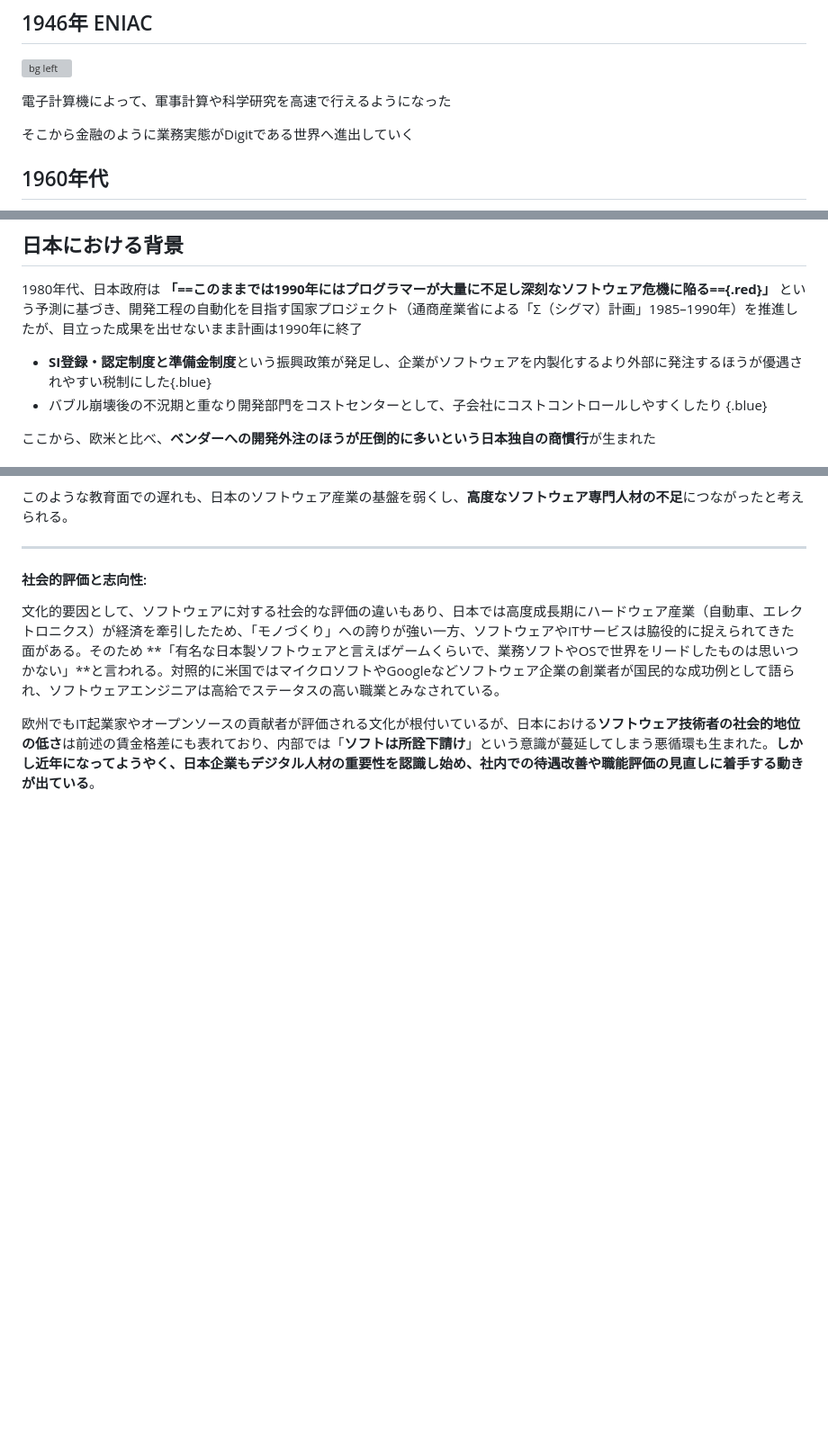
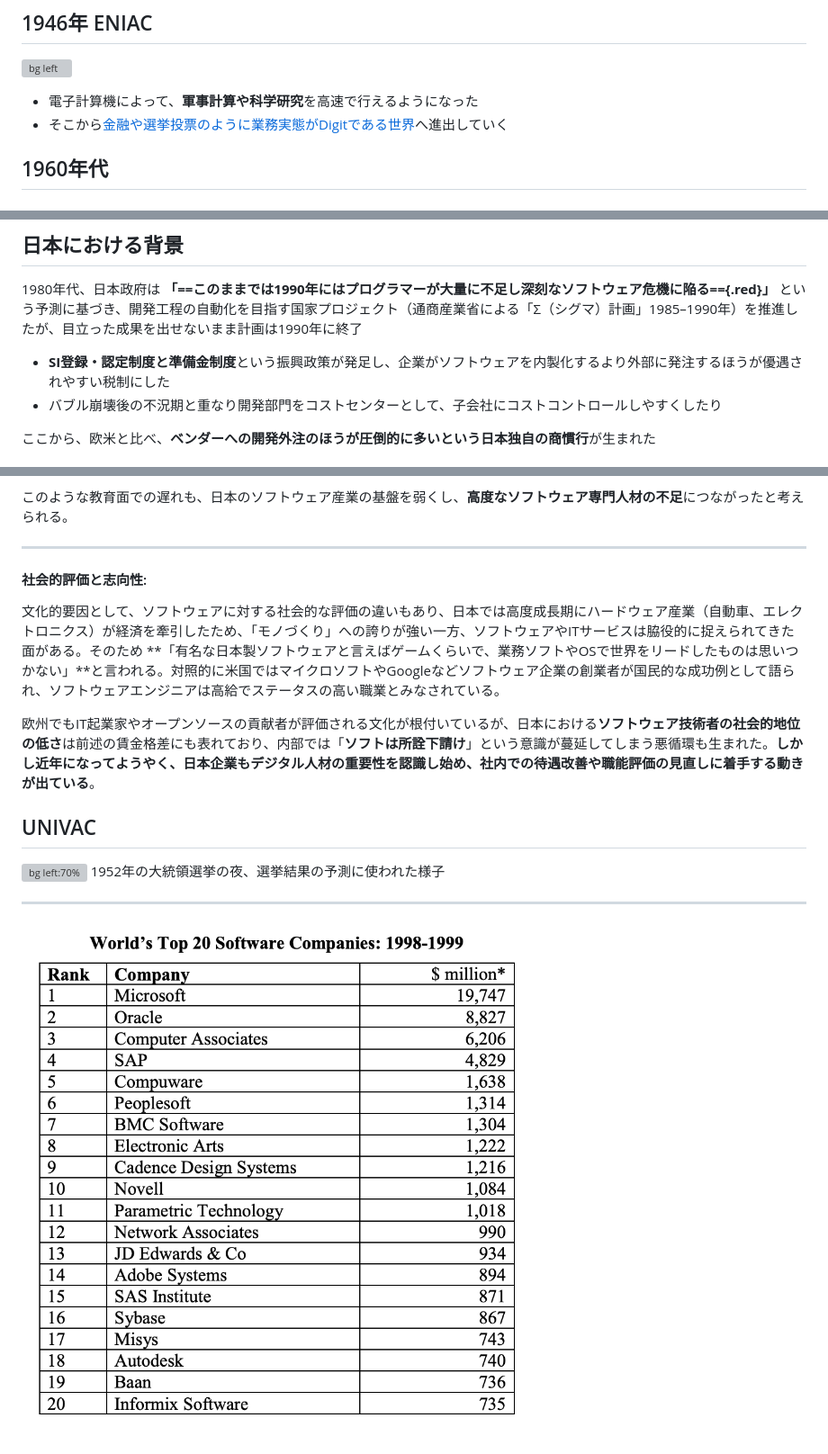
Before and after one commit to hihats/presentation, a Markdown page: src/DXHistory.md, 3 parts joined by grey strips. Shown: that part at 90% size. Rendered like a GitHub page; pictures changed too: src/image-11.png (added); blank space fills up the shorter version; grey boxes are pictures that could not be loaded.

Commit message:
Modify style

```diff
--- a/src/DXHistory.md
+++ b/src/DXHistory.md
@@ -19,10 +19,8 @@ transition: cover
 ## 1946年 ENIAC
 ![bg left](image-2.png)
 
-
-電子計算機によって、軍事計算や科学研究を高速で行えるようになった
-
-そこから金融のように業務実態がDigitである世界へ進出していく
+- 電子計算機によって、**軍事計算や科学研究**を高速で行えるようになった
+- そこから[金融や選挙投票のように業務実態がDigitである世界](#32)へ進出していく
 
 ## 1960年代
 
@@ -64,8 +62,8 @@ transition: cover
 ## 日本における背景
 1980年代、日本政府は **「==このままでは1990年にはプログラマーが大量に不足し深刻なソフトウェア危機に陥る=={.red}」** という予測に基づき、開発工程の自動化を目指す国家プロジェクト（通商産業省による「Σ（シグマ）計画」1985–1990年）を推進したが、目立った成果を出せないまま計画は1990年に終了
 
-- **SI登録・認定制度と準備金制度**という振興政策が発足し、企業がソフトウェアを内製化するより外部に発注するほうが優遇されやすい税制にした{.blue}
-- バブル崩壊後の不況期と重なり開発部門をコストセンターとして、子会社にコストコントロールしやすくしたり {.blue}
+- **SI登録・認定制度と準備金制度**という振興政策が発足し、企業がソフトウェアを内製化するより外部に発注するほうが優遇されやすい税制にした
+- バブル崩壊後の不況期と重なり開発部門をコストセンターとして、子会社にコストコントロールしやすくしたり
 
 ここから、欧米と比べ、**ベンダーへの開発外注のほうが圧倒的に多いという日本独自の商慣行**が生まれた
 
@@ -252,3 +250,10 @@ IT部門自体を系列のシステム子会社に切り離したり、汎用パ
 **今後の展望と改善策:** 以上の課題に対し、海外と日本それぞれで様々な改善への取り組みが進んでいます。米国では近年、ソフトウェア開発のさらなる効率化のためにAIや自動化ツールを活用した**開発支援（例：コーディング支援AI）が注目されています。またDevOpsやクラウドネイティブアーキテクチャの浸透により、リリースサイクルの短縮と運用の効率化が図られています。欧州でもオープンソースコミュニティへの参画や産学連携による人材育成が推進され、各国でスタートアップ支援策が拡充されています。一方、日本では政府主導でデジタル改革**が進められ、2021年にはデジタル庁が設立されました。行政システムの刷新や民間企業のDX促進策が打ち出され、レガシーシステムの近代化やクラウドサービス活用に向けたガイドライン作成などが行われています。また、人材育成面では2020年度から小学校でのプログラミング教育必修化 ([Educational Reforms in Japan : Impacts, Innovations, and Challenges](https://shin-edupower.com/educational-reforms-in-japan/#:~:text=edupower,in%20elementary%20schools%20since%20FY2020))、大学での情報系学部の拡充など、中長期的にIT人材の裾野を広げる政策が取られています。企業レベルでも、従来の下請け多重構造を見直し**内製化**や**アジャイル開発手法の導入**に踏み切る例が増えてきました。若い世代の起業も徐々に増え、日本発のソフトウェア製品やサービスでグローバル展開を志向するスタートアップも現れつつあります（例：メルカリのようなユニコーン企業の誕生）。もっとも、日本のソフトウェア産業が海外に比べ長年停滞してきた反動を取り戻すには時間がかかるとの見方もあります。鍵となるのは、**文化的な意識改革**と**戦略の転換**です。すなわち、「ソフトウェア＝コスト」ではなく「ソフトウェア＝価値創造の源泉」と捉え直し、優秀な人材に投資し育成すること、失敗を恐れずチャレンジする企業風土を醸成することが重要とされています。海外では既に当たり前となっている発想転換を日本がどこまで実践できるかが、今後の競争力を左右するでしょう。
 
 -->
+
+## UNIVAC
+![bg left:70%](image-12.png)
+1952年の大統領選挙の夜、選挙結果の予測に使われた様子
+
+---
+![bg contain](image-11.png)
```
Also changed, not shown: other parts of src/DXHistory.md (+1 -1 lines), 2 other files.
